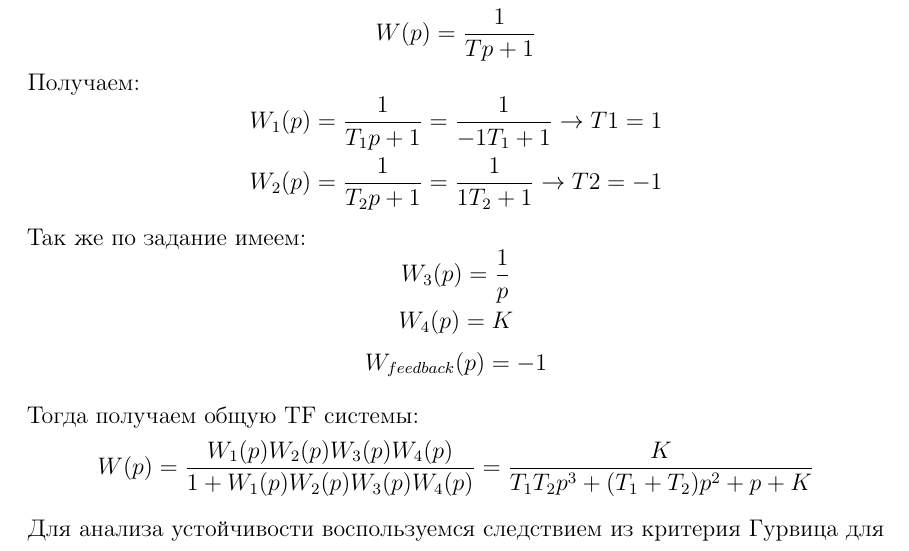
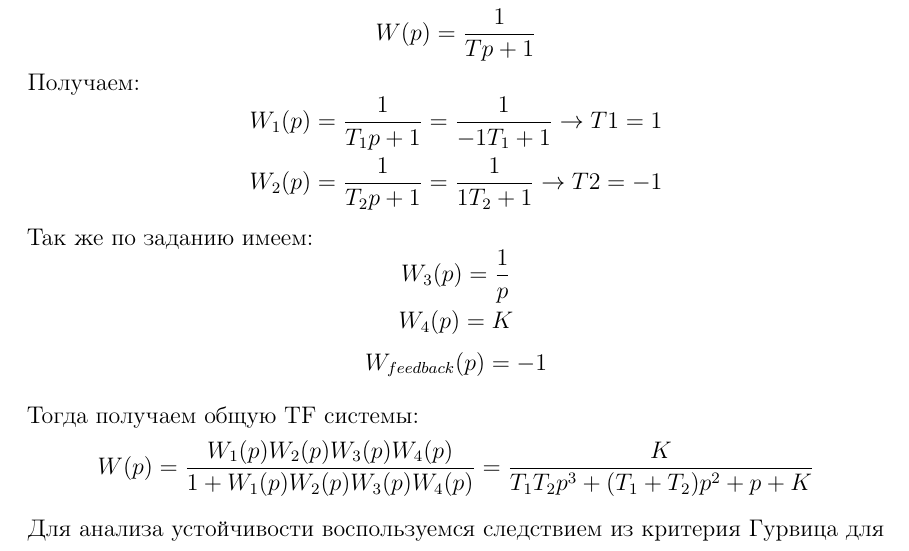
Before and after one commit to lalayants/control-theory-itmo-2023-2024, a LaTeX document (Lab3/tex-report/main.tex): part of page 6 of 14, cut so that both start at the same text. Compiled offline with pdfLaTeX.

Commit message:
lab3 ipynb final fixes

```diff
--- a/Lab3/tex-report/main.tex
+++ b/Lab3/tex-report/main.tex
@@ -190,7 +190,7 @@ def task1_output(m1, m2, initial_value, ts, plot_name, save_name):
 \[W_1(p) = \frac{1}{T_1p + 1} = \frac{1}{-1T_1 + 1} \rightarrow T1 = 1\]
 \[W_2(p) = \frac{1}{T_2p + 1} = \frac{1}{1T_2 + 1} \rightarrow T2 = -1\]
 
-Так же по задание имеем:
+Так же по заданию имеем:
 \[W_3(p) = \frac{1}{p}\]
 \[W_4(p) = K\]
 \[W_{feedback}(p) = -1\]
```
Also changed, not shown: Lab3/tex-report/main.pdf, 1 other file.
